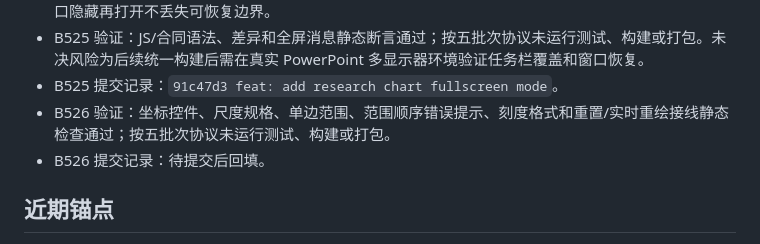
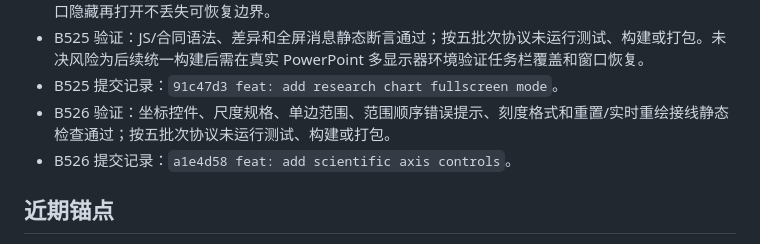
Before and after one commit to zlinkw/my_ppt_app, a Markdown page: docs/target-mode-plan.md, the part around the change. Rendered like a GitHub page.

Commit message:
docs: record scientific axis batch

```diff
--- a/docs/target-mode-plan.md
+++ b/docs/target-mode-plan.md
@@ -103,7 +103,7 @@
 - B525 验证：JS/合同语法、差异和全屏消息静态断言通过；按五批次协议未运行测试、构建或打包。未决风险为后续统一构建后需在真实 PowerPoint 多显示器环境验证任务栏覆盖和窗口恢复。
 - B525 提交记录：`91c47d3 feat: add research chart fullscreen mode`。
 - B526 验证：坐标控件、尺度规格、单边范围、范围顺序错误提示、刻度格式和重置/实时重绘接线静态检查通过；按五批次协议未运行测试、构建或打包。
-- B526 提交记录：待提交后回填。
+- B526 提交记录：`a1e4d58 feat: add scientific axis controls`。
 
 ## 近期锚点
 
```
